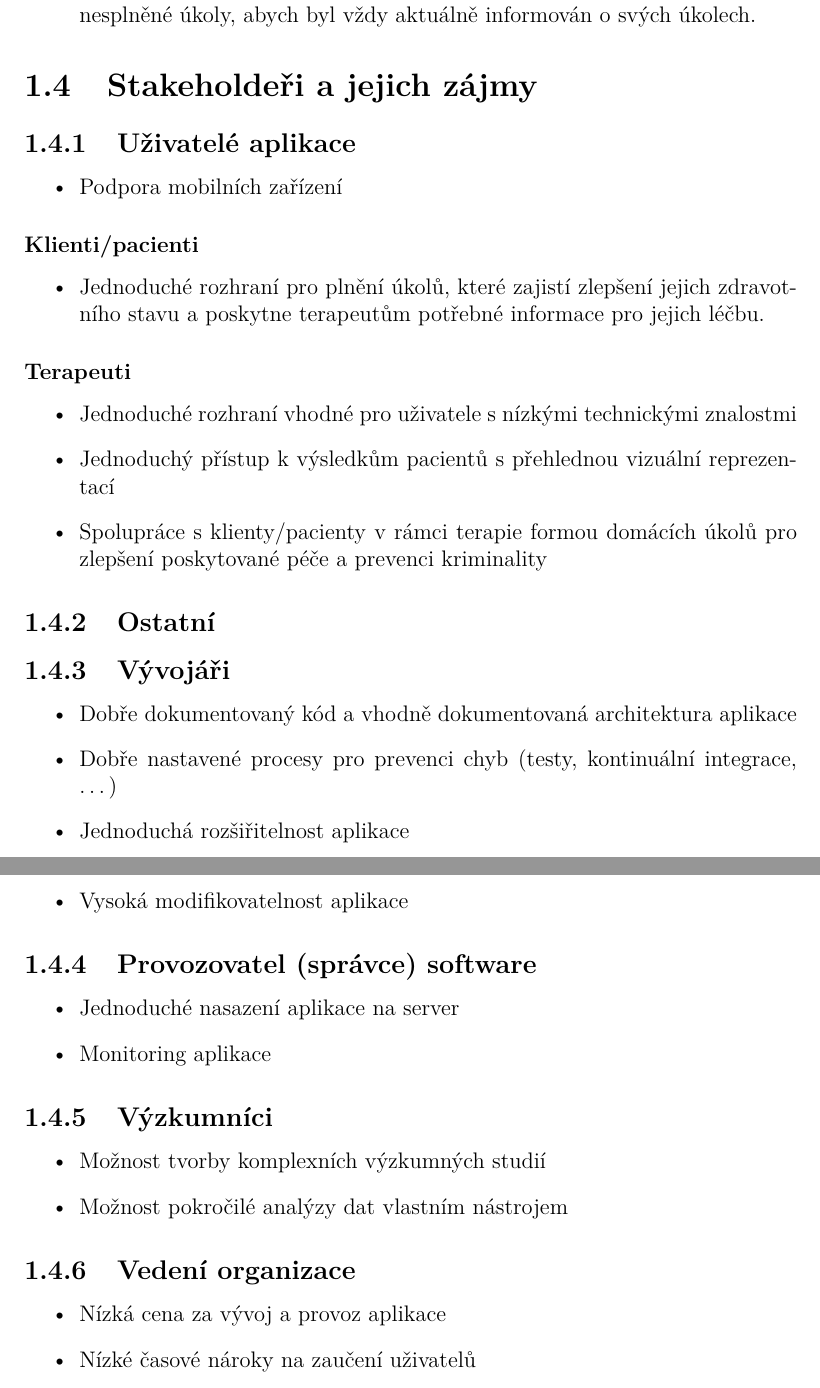
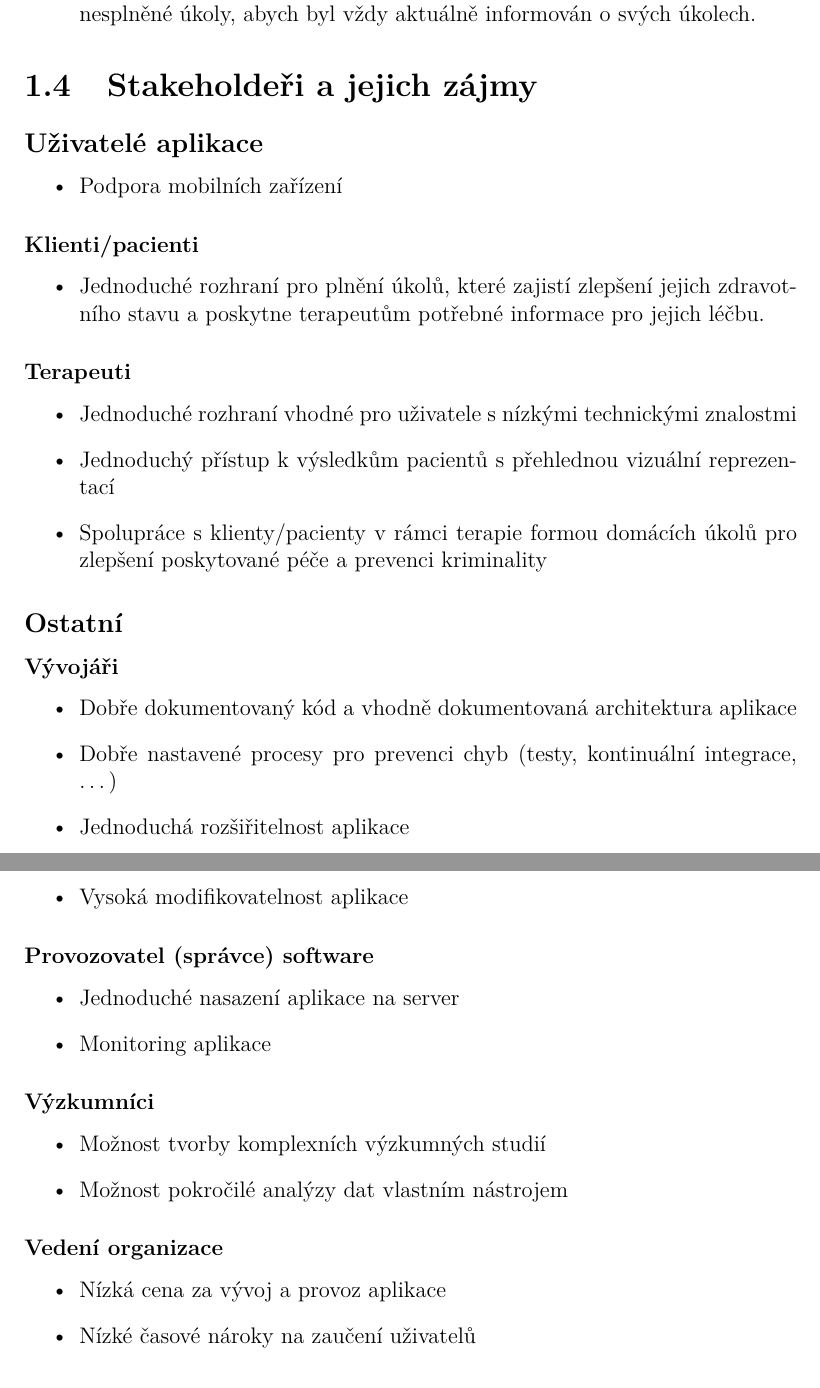
Before and after one commit to PatrikTrefil/bakalarska-prace, a LaTeX thesis (src/prace.tex, which reads src/kap01.tex): two parts of pages 14 and 15 of 22, joined at a grey line, cut so that both start at the same text. Compiled offline with pdfLaTeX.

Commit message:
fix headings in chapter 1

```diff
--- a/src/kap01.tex
+++ b/src/kap01.tex
@@ -352,14 +352,14 @@ Jedná se o přepis neformální specifikace ze sekce~\ref{sec:specifikace}.
 
 \section{Stakeholdeři a jejich zájmy}\label{sec:stakeholderi}
 
-\subsection{Uživatelé aplikace}\label{subsec:uzivatele-aplikace}
+\subsection*{Uživatelé aplikace}\label{subsec:uzivatele-aplikace}
 
 \begin{itemize}
   \item
   Podpora mobilních zařízení
 \end{itemize}
 
-\subsubsection{Klienti/pacienti}\label{subsubsec:klientipacienti}
+\subsubsection*{Klienti/pacienti}\label{subsubsec:klientipacienti}
 
 \begin{itemize}
   \item
@@ -382,9 +382,9 @@ Jedná se o přepis neformální specifikace ze sekce~\ref{sec:specifikace}.
   pro zlepšení poskytované péče a prevenci kriminality
 \end{itemize}
 
-\subsection{Ostatní}\label{subsec:ostatni}
+\subsection*{Ostatní}\label{subsec:ostatni}
 
-\subsection{Vývojáři}\label{subsec:vyvojari}
+\subsubsection*{Vývojáři}\label{subsubsec:vyvojari}
 
 \begin{itemize}
   \item
@@ -398,7 +398,7 @@ Jedná se o přepis neformální specifikace ze sekce~\ref{sec:specifikace}.
   Vysoká modifikovatelnost aplikace
 \end{itemize}
 
-\subsection{Provozovatel (správce) software}\label{subsec:provozovatel-spravce-software}
+\subsubsection*{Provozovatel (správce) software}\label{subsubsec:provozovatel-spravce-software}
 
 \begin{itemize}
   \item
@@ -416,7 +416,7 @@ Jedná se o přepis neformální specifikace ze sekce~\ref{sec:specifikace}.
   Možnost pokročilé analýzy dat vlastním nástrojem
 \end{itemize}
 
-\subsection{Vedení organizace}\label{subsec:vedeni-organizace}
+\subsubsection*{Vedení organizace}\label{subsubsec:vedeni-organizace}
 
 \begin{itemize}
   \item
```
Also changed, not shown: src/kap01.tex (4 more changed lines).
